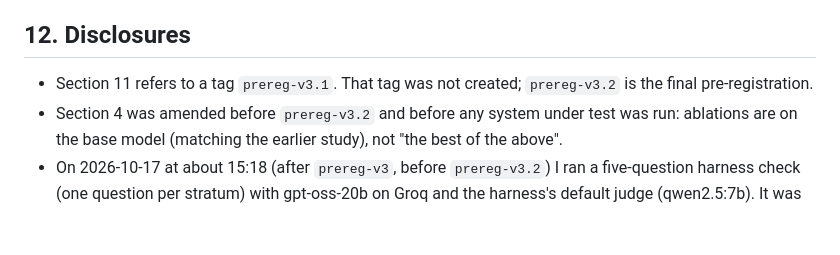
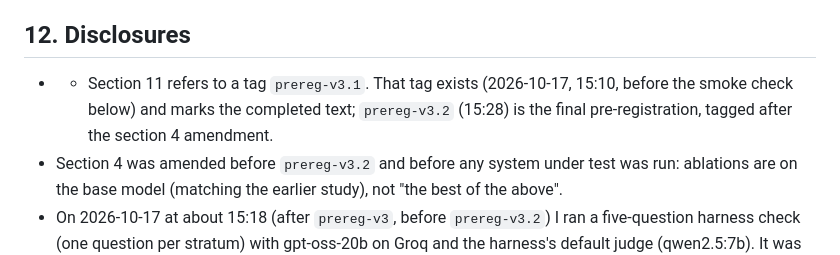
Before and after one commit to mikekeror-rgb/advocate_renumeration_assistant_v1, a Markdown page: eval/PREREG.md, the part around the change. Drawn GitHub-style; blank space fills up the shorter version.

Commit message:
Add PREREG and DOCUMENTATION

```diff
--- a/eval/PREREG.md
+++ b/eval/PREREG.md
@@ -82,6 +82,6 @@ Corpus fingerprint (3414 chunks, sha256[:16] of chunk ids and text): <HASH>
 
 ## 12. Disclosures
 
-- Section 11 refers to a tag `prereg-v3.1`. That tag was not created; `prereg-v3.2` is the final pre-registration.
+- - Section 11 refers to a tag `prereg-v3.1`. That tag exists (2026-10-17, 15:10, before the smoke check below) and marks the completed text; `prereg-v3.2` (15:28) is the final pre-registration, tagged after the section 4 amendment.
 - Section 4 was amended before `prereg-v3.2` and before any system under test was run: ablations are on the base model (matching the earlier study), not "the best of the above".
 - On 2026-10-17 at about 15:18 (after `prereg-v3`, before `prereg-v3.2`) I ran a five-question harness check (one question per stratum) with gpt-oss-20b on Groq and the harness's default judge (qwen2.5:7b). It was only to confirm the harness reads the v3 file. The output was deleted and is not reported. The tag message on `prereg-v3.2` ("no model run before this tag") should be read as "no system under test".
```
Also changed, not shown: docs/DOCUMENTATION.md (added, +358 -0 lines).
